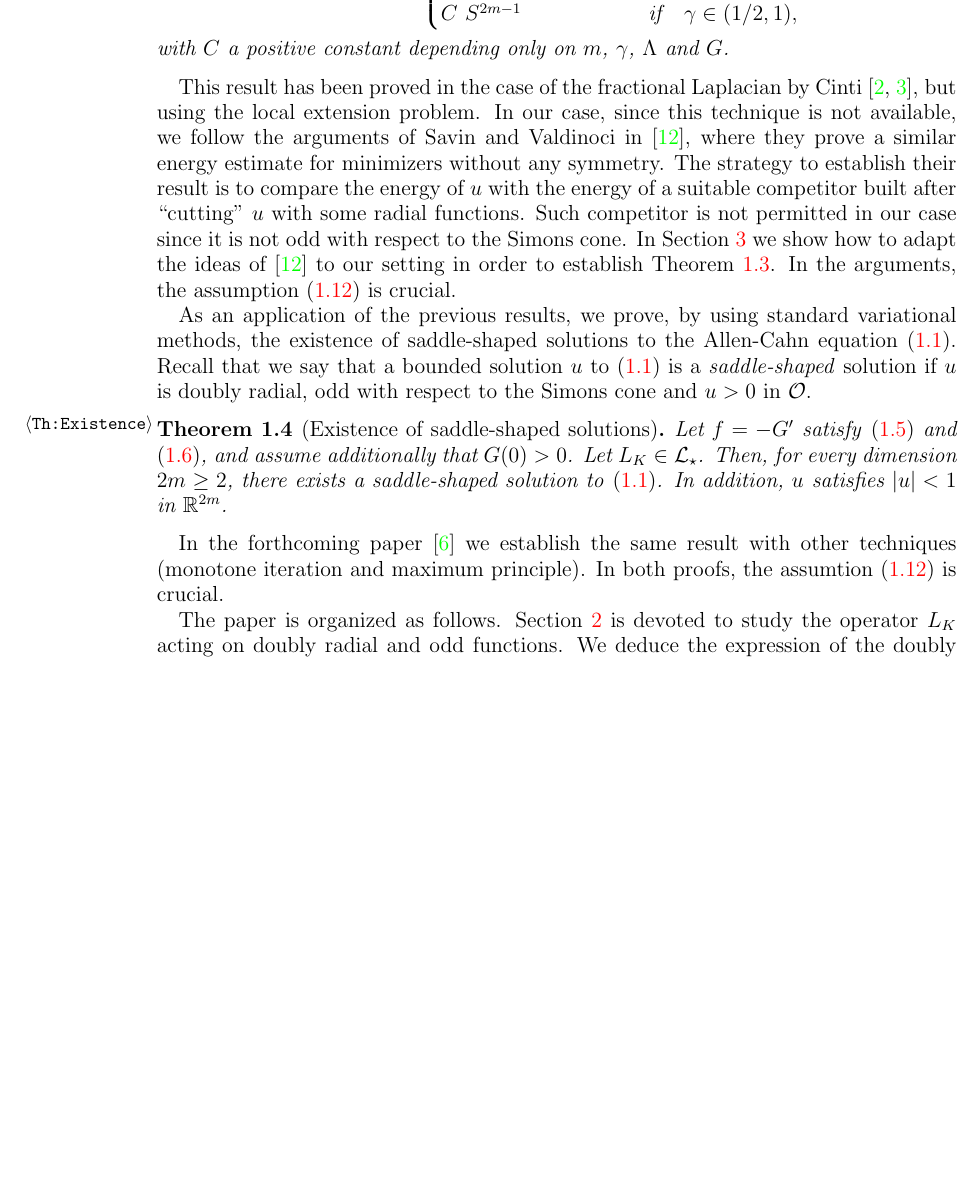
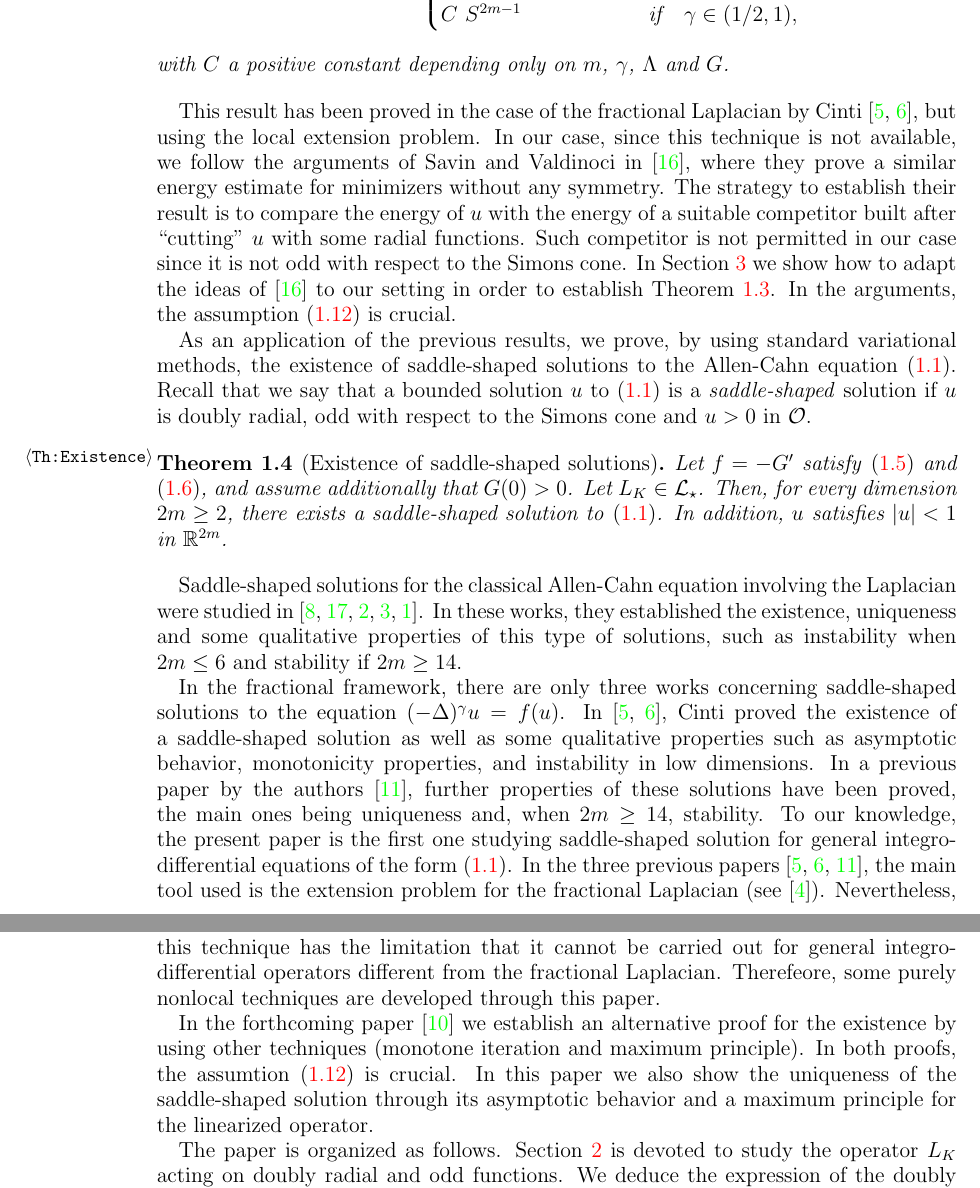
Before and after one commit to Sintoma/Saddle, a LaTeX paper (Part1/main.tex, which reads Part1/Introduction.tex): part of page 6 of 42 before the commit and two parts of pages 6 and 7 of 44 after it, the two joined at a grey line, cut so that both start at the same text, the shorter picture padded with empty space. Compiled offline with pdfLaTeX.

Commit message:
Cosas de la saddle en la introduccion

```diff
--- a/Part1/Introduction.tex
+++ b/Part1/Introduction.tex
@@ -176,7 +175,12 @@ As an application of the previous results, we prove, by using standard variation
     Let $f=-G'$ satisfy \eqref{Eq:HipothesisfOdd} and \eqref{Eq:HipothesisGWells}, and assume additionally that $G(0)>0$. Let $L_K\in \lcal_\star$. Then, for every dimension $2m \geq 2$, there exists a saddle-shaped solution to \eqref{Eq:NonlocalAllenCahn}. In addition, $u$ satisfies $|u|<1$ in $\R^{2m}$.
 \end{theorem}
 
-In the forthcoming paper \cite{FelipeSanz-Perela:IntegroDifferentialII} we establish the same result with other techniques (monotone iteration and maximum principle). In both proofs, the assumtion \eqref{Eq:KernelInequality} is crucial.
+Saddle-shaped solutions for the classical Allen-Cahn equation involving the Laplacian were studied in \cite{DangFifePeletier, Schatzman, CabreTerraI,CabreTerraII, Cabre-Saddle}. In these works, they established the existence, uniqueness and some qualitative properties of this type of solutions, such as instability when $2m\leq 6$ and stability if $2m\geq 14$.
+
+In the fractional framework, there are only three works concerning saddle-shaped solutions to the equation $\fraclaplacian u = f(u)$. In  \cite{Cinti-Saddle,Cinti-Saddle2}, Cinti proved the existence of a saddle-shaped solution as well as some qualitative properties such as asymptotic behavior, monotonicity properties, and instability in low dimensions. In a previous paper by the authors \cite{Felipe-Sanz-Perela:SaddleFractional}, further properties of these solutions have been proved, the main ones being uniqueness and, when $2m\geq 14$, stability. To our knowledge, the present paper is the first one studying saddle-shaped solution for general integro-differential equations of the form \eqref{Eq:NonlocalAllenCahn}. In the three previous papers \cite{Cinti-Saddle, Cinti-Saddle2, Felipe-Sanz-Perela:SaddleFractional}, the main tool used is the extension problem for the fractional Laplacian (see \cite{CaffarelliSilvestre}). Nevertheless, this technique has the limitation that it cannot be carried out for general integro-differential operators different from the fractional Laplacian. Therefeore, some purely nonlocal techniques are developed through this paper.
+
+In the forthcoming paper \cite{FelipeSanz-Perela:IntegroDifferentialII} we establish an alternative proof for the existence by using other techniques (monotone iteration and maximum principle). In both proofs, the assumtion \eqref{Eq:KernelInequality} is crucial. In this paper we also show the uniqueness of the saddle-shaped solution through its asymptotic behavior and a maximum principle for the linearized operator.
+
 
 
  The paper is organized as follows. Section~\ref{Sec:Preliminaries} is devoted to study the operator $L_K$ acting on doubly radial and odd functions. We deduce the expression of the doubly radial kernel $\overline{K}$ and we prove some properties. We also show Theorem~\ref{Th:CharacterizationLstar} and some maximum principles. In Section~\ref{Sec:Nonlocal_AllenCahn_Energy} we study the energy functional associated to \eqref{Eq:NonlocalAllenCahn} and we establish the energy estimate stated in Theorem~\ref{Th:EnergyEstimate}. Finally, in Section~\ref{Sec:Existence} we prove the existence of the saddle-shaped solution to the Allen-Cahn equation. At the end of the paper there are three appendices. Appendix~\ref{Sec:AuxiliaryResults} is devoted to some results on convex functions, and Appendix~\ref{Sec:AuxiliaryResults2} contains some auxiliary computations. Both are used in the proof of Theorem~\ref{Th:CharacterizationLstar}. In Appendix~\ref{Sec:stcomputations} we include some computations in $(s,t)$ variables for future reference.
```
Also changed, not shown: Part1/Introduction.tex (13 more changed lines).
